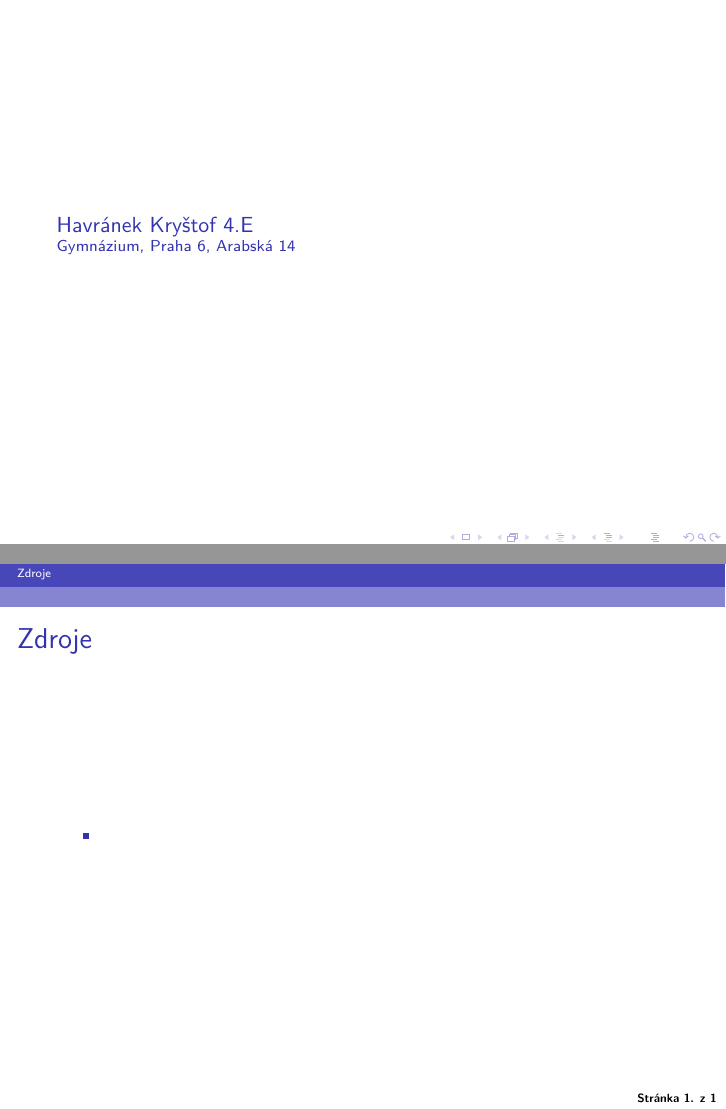
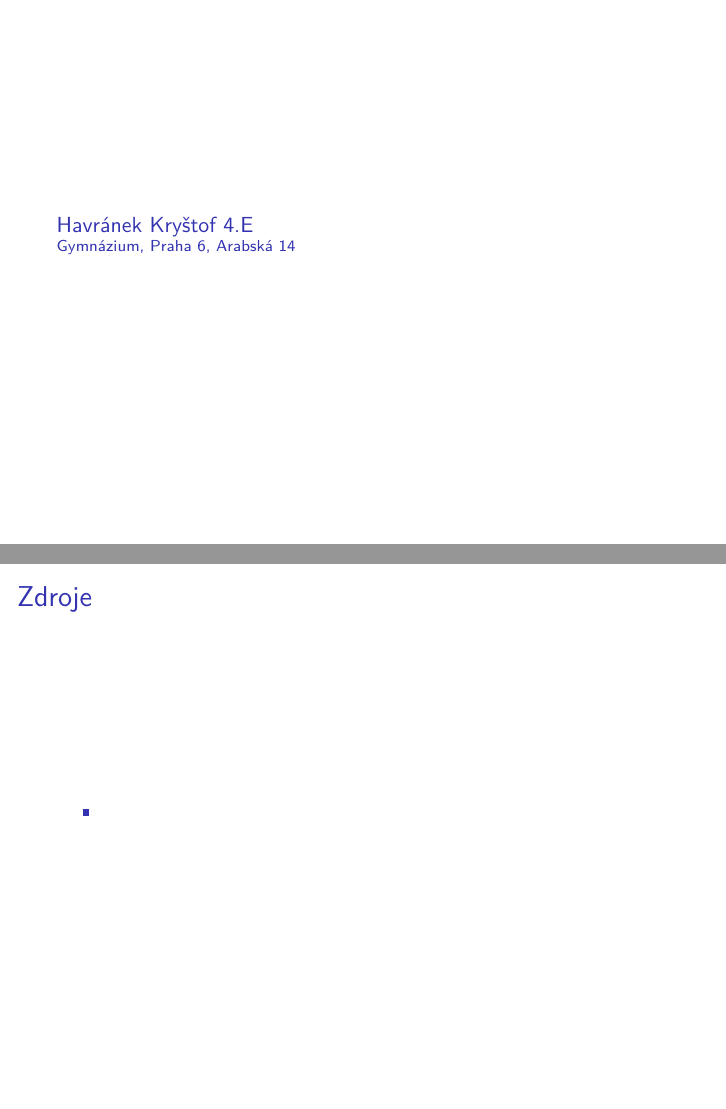
Before and after one commit to havrak/LaTex-Templates, LaTeX slides (presentation/pres.tex): pages 1 and 2 of 2, joined at a grey line. Compiled offline with pdfLaTeX.

Commit message:
Presentations now don't include sources in topbar

```diff
--- a/presentation/pres.tex
+++ b/presentation/pres.tex
@@ -14,9 +14,11 @@
 \usepackage{xurl}
 \usepackage{scrextend}
 \usepackage{minted}
+\usepackage{appendixnumberbeamer}
 
 \captionsetup{labelformat=empty}
 
+\beamertemplatenavigationsymbolsempty
 \defbeamertemplate*{title page}{customized}[1][]
 {
 	\usebeamerfont{title}\inserttitle\par
@@ -52,7 +54,8 @@
 \setcounter{framenumber}{0}
 
 
-\begin{frame}[fragile]
+\appendix
+\begin{frame}[plain]
 	\frametitle{Zdroje}
 	\section{Zdroje}
 	\changefontsizes{7pt}
```
